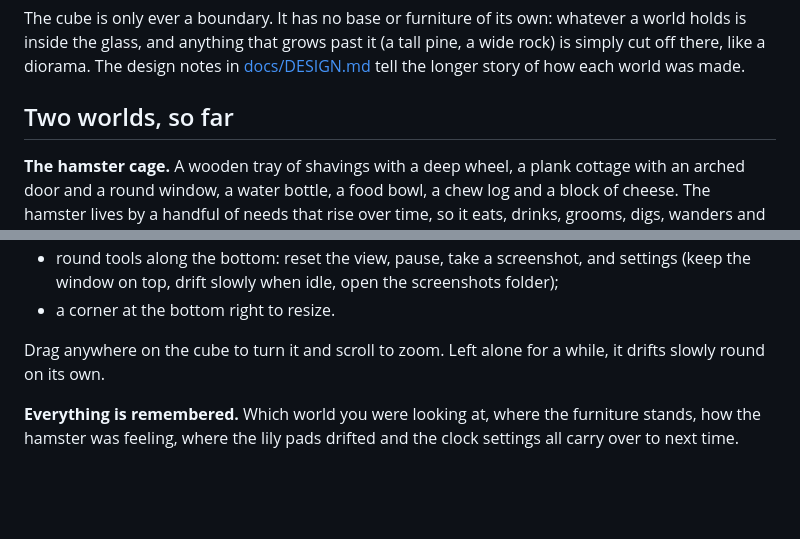
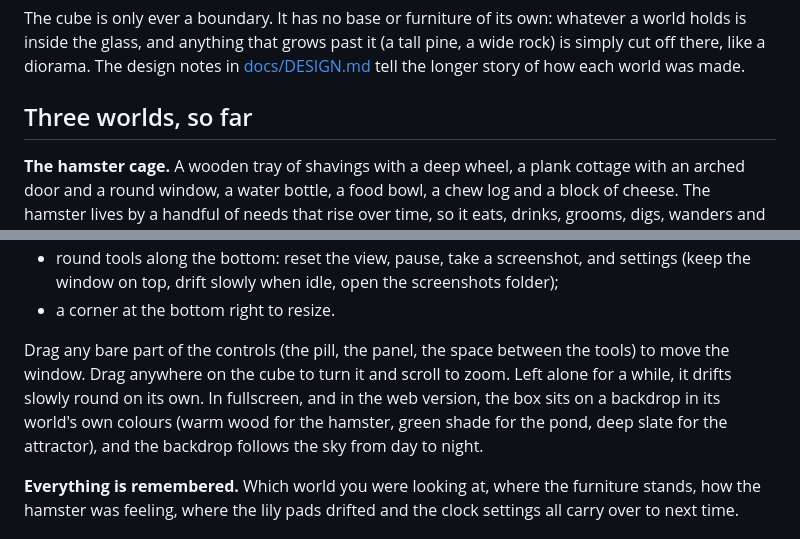
Before and after one commit to CharlesXu-Jingyue/wonderarium, a Markdown page: README.md, 2 parts joined by grey strips. Drawn GitHub-style; blank space fills up the shorter version.

```diff
--- a/README.md
+++ b/README.md
@@ -8,7 +8,7 @@ A small glass cube sits on your desktop, and inside it a tiny world goes about i
 
 The cube is only ever a boundary. It has no base or furniture of its own: whatever a world holds is inside the glass, and anything that grows past it (a tall pine, a wide rock) is simply cut off there, like a diorama. The design notes in [docs/DESIGN.md](docs/DESIGN.md) tell the longer story of how each world was made.
 
-## Two worlds, so far
+## Three worlds, so far
 
 **The hamster cage.** A wooden tray of shavings with a deep wheel, a plank cottage with an arched door and a round window, a water bottle, a food bowl, a chew log and a block of cheese. The hamster lives by a handful of needs that rise over time, so it eats, drinks, grooms, digs, wanders and runs when it feels like it, and it leans nocturnal: sleepy in the afternoon, keen on the wheel after dark. When it goes to bed it walks in through the door and disappears behind the wall, and at night the cottage windows glow.
 
@@ -45,7 +51,7 @@ Now and then a small spotted fawn steps in through the glass. It might go down t
 - round tools along the bottom: reset the view, pause, take a screenshot, and settings (keep the window on top, drift slowly when idle, open the screenshots folder);
 - a corner at the bottom right to resize.
 
-Drag anywhere on the cube to turn it and scroll to zoom. Left alone for a while, it drifts slowly round on its own.
+Drag any bare part of the controls (the pill, the panel, the space between the tools) to move the window. Drag anywhere on the cube to turn it and scroll to zoom. Left alone for a while, it drifts slowly round on its own. In fullscreen, and in the web version, the box sits on a backdrop in its world's own colours (warm wood for the hamster, green shade for the pond, deep slate for the attractor), and the backdrop follows the sky from day to night.
 
 **Everything is remembered.** Which world you were looking at, where the furniture stands, how the hamster was feeling, where the lily pads drifted and the clock settings all carry over to next time.
 
```
Also changed, not shown: other parts of README.md (+8 -2 lines), docs/DESIGN.md (+36 -3 lines), docs/images/lorenz-attractor.jpg (added), 9 other files.
